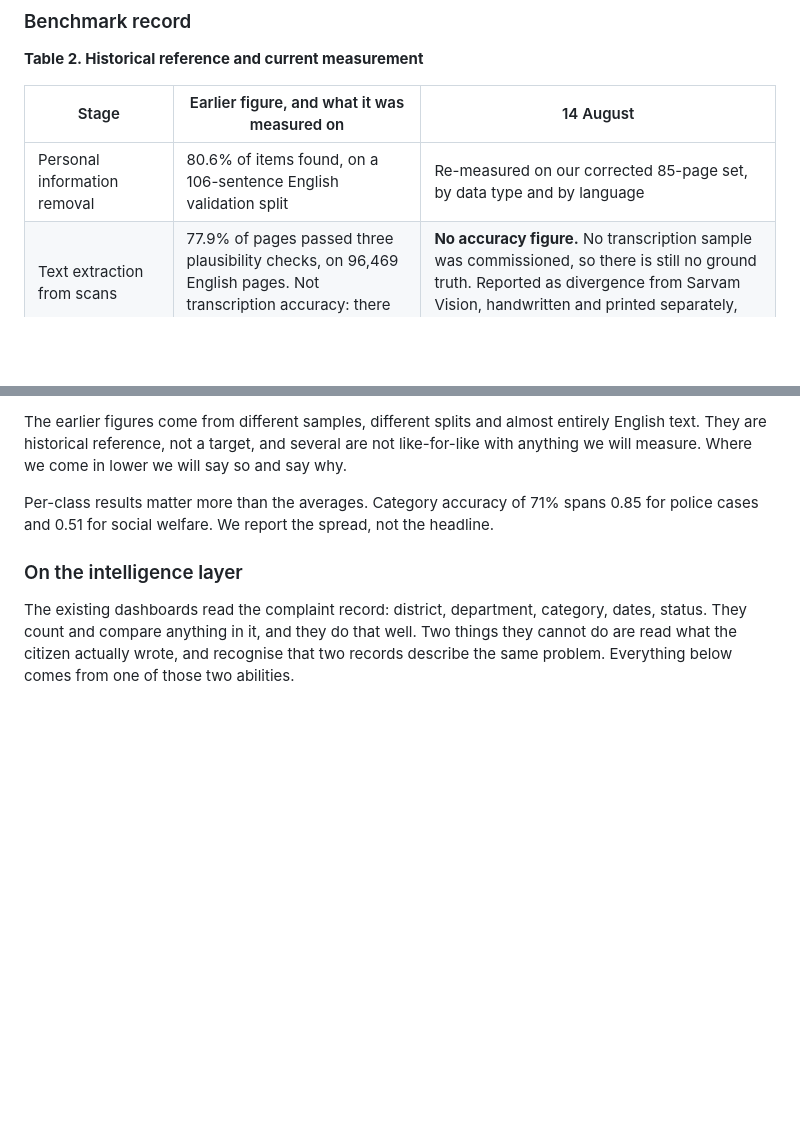
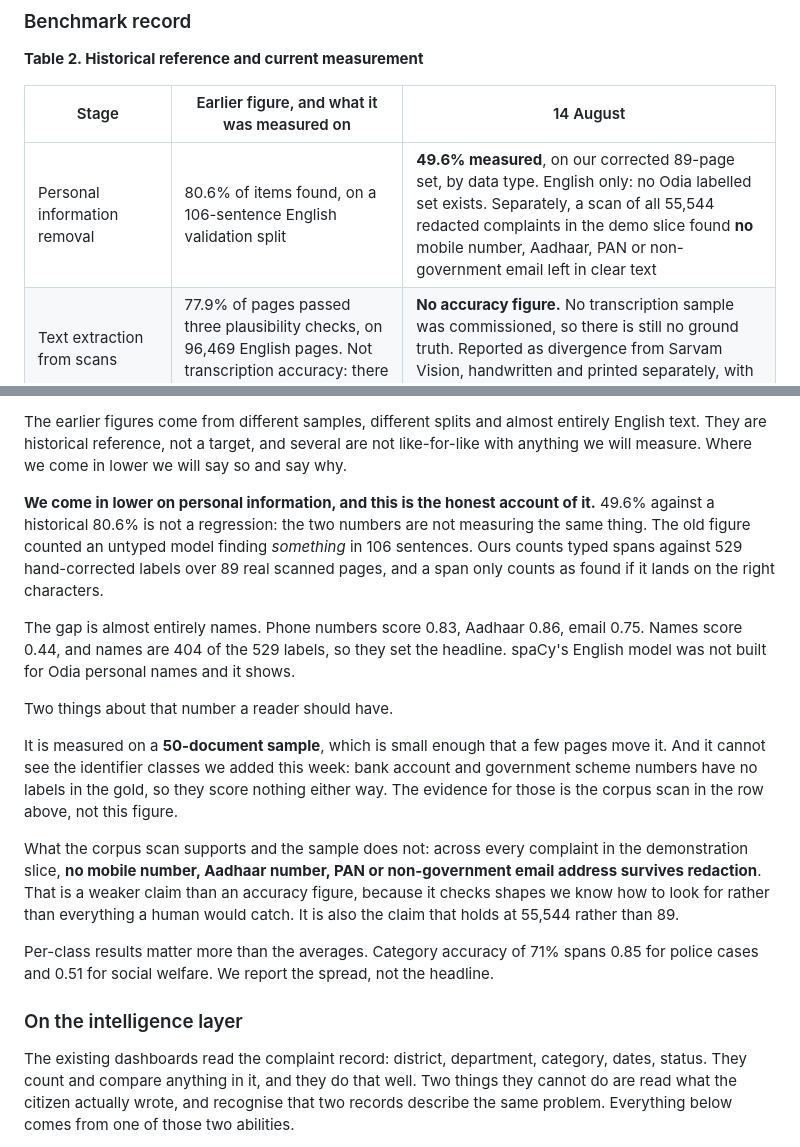
Before and after one commit to Data-Policy-and-Innovation-Centre/janasunani, a Markdown page: docs/DELIVERY.md, 2 parts joined by grey strips. Rendered like a GitHub page; blank space fills up the shorter version.

Commit message:
docs(delivery): record the measured PII figure, and why it is below the historical one
Table 2 promised a re-measurement of personal information removal. It
exists now: coverage 0.4958 on the corrected 89-page gold, against a
historical 80.6%. Leaving the promise in place while the number sat only in
issue comments is how a stakeholder meets it for the first time in the room.

The honest account, written into the doc rather than left for whoever
presents it: the two figures are not measuring the same thing. The old one
counted an untyped model finding something in 106 sentences; ours counts
typed spans against 529 hand-corrected labels over 89 real scanned pages,
and a span only counts if it lands on the right characters.

The gap is almost entirely names -- phone 0.83, Aadhaar 0.86, email 0.75,
names 0.44 -- and names are 404 of the 529 labels, so they set the headline.
spaCy's English model was not built for Odia personal names.

Also recorded the caveat that matters more than the number: the sample is 50
documents, and it cannot see the bank account and scheme identifier classes
added this week, because the gold has no labels for them.

And the claim that does hold at scale, from the corpus scan rather than the
sample: across all 55,544 complaints in the demonstration slice, no mobile
number, Aadhaar, PAN or non-government email survives redaction. Weaker than
an accuracy figure, since it checks shapes we know to look for rather than
everything a human would catch, but it holds at 55,544 rather than 89.

```diff
--- a/docs/DELIVERY.md
+++ b/docs/DELIVERY.md
@@ -44,7 +44,7 @@ The portion of the backlog is not yet fixed. We will settle it after a brainstor
 
 | Stage | Earlier figure, and what it was measured on | 14 August |
 |---|---|---|
-| Personal information removal | 80.6% of items found, on a 106-sentence English validation split | Re-measured on our corrected 85-page set, by data type and by language |
+| Personal information removal | 80.6% of items found, on a 106-sentence English validation split | **49.6% measured**, on our corrected 89-page set, by data type. English only: no Odia labelled set exists. Separately, a scan of all 55,544 redacted complaints in the demo slice found **no** mobile number, Aadhaar, PAN or non-government email left in clear text |
 | Text extraction from scans | 77.9% of pages passed three plausibility checks, on 96,469 English pages. Not transcription accuracy: there was no ground truth | **No accuracy figure.** No transcription sample was commissioned, so there is still no ground truth. Reported as divergence from Sarvam Vision, handwritten and printed separately, with no verdict on which is right |
 | Duplicate detection | Not attempted | Recall against the 34,000 duplicates officers have already identified |
 | Page type | 67% accurate, on the earlier team's own 1,500-page sample | Historical context only. No labelled set exists for August |
@@ -54,6 +54,16 @@ The portion of the backlog is not yet fixed. We will settle it after a brainstor
 The first three rows are measurements we will produce. The last three are the earlier team's numbers, reported so the record is complete, and we are not claiming to have re-measured them. Committing otherwise would be promising evidence the plan contains no step to produce.
 
 The earlier figures come from different samples, different splits and almost entirely English text. They are historical reference, not a target, and several are not like-for-like with anything we will measure. Where we come in lower we will say so and say why.
+
+**We come in lower on personal information, and this is the honest account of it.** 49.6% against a historical 80.6% is not a regression: the two numbers are not measuring the same thing. The old figure counted an untyped model finding *something* in 106 sentences. Ours counts typed spans against 529 hand-corrected labels over 89 real scanned pages, and a span only counts as found if it lands on the right characters.
+
+The gap is almost entirely names. Phone numbers score 0.83, Aadhaar 0.86, email 0.75. Names score 0.44, and names are 404 of the 529 labels, so they set the headline. spaCy's English model was not built for Odia personal names and it shows.
+
+Two things about that number a reader should have.
+
+It is measured on a **50-document sample**, which is small enough that a few pages move it. And it cannot see the identifier classes we added this week: bank account and government scheme numbers have no labels in the gold, so they score nothing either way. The evidence for those is the corpus scan in the row above, not this figure.
+
+What the corpus scan supports and the sample does not: across every complaint in the demonstration slice, **no mobile number, Aadhaar number, PAN or non-government email address survives redaction**. That is a weaker claim than an accuracy figure, because it checks shapes we know how to look for rather than everything a human would catch. It is also the claim that holds at 55,544 rather than 89.
 
 Per-class results matter more than the averages. Category accuracy of 71% spans 0.85 for police cases and 0.51 for social welfare. We report the spread, not the headline.
 
```
